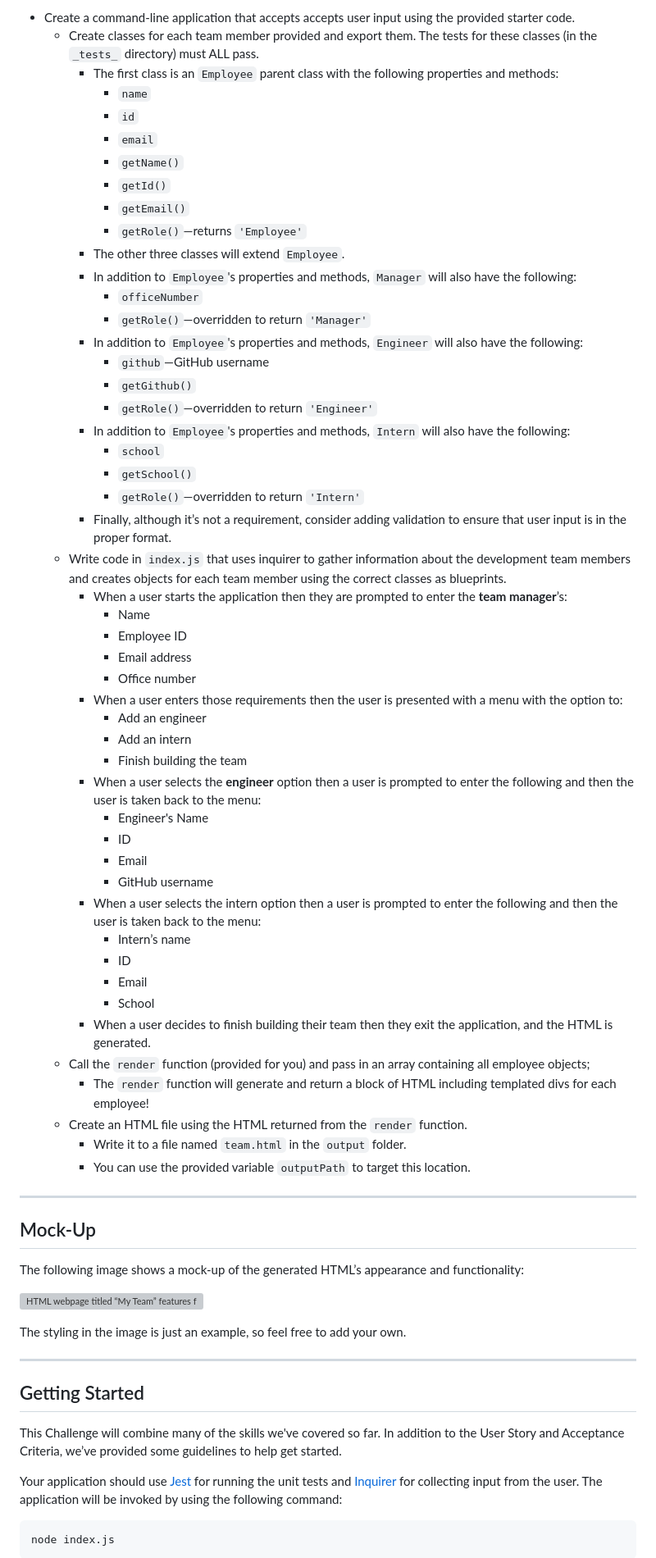
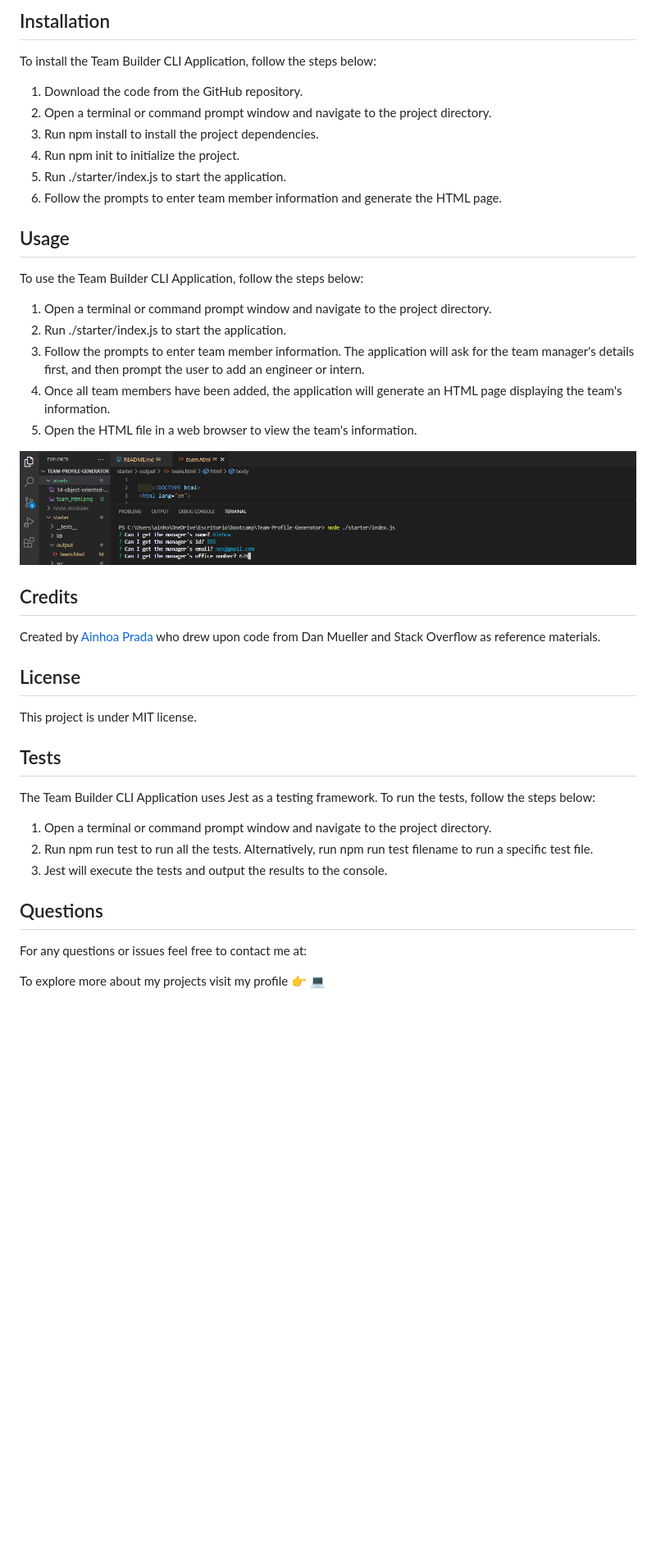
Before and after one commit to nowinoa/Team-Profile-Generator, a Markdown page: README.md, the part around one of its changes. Shown at 82% size. GitHub-like rendering; pictures changed too: assets/terminal_Ex.png (added); blank space fills up the shorter version; grey boxes are pictures that could not be loaded.

Commit message:
Readme added

````diff
--- a/README.md
+++ b/README.md
@@ -12,73 +23,40 @@ As a manager a user want to generate a webpage that displays my team's basic inf
 
-* Create a command-line application that accepts accepts user input using the provided starter code.
-  * Create classes for each team member provided and export them. The tests for these classes (in the `_tests_` directory) must ALL pass.
-    * The first class is an `Employee` parent class with the following properties and methods:
-      * `name`
-      * `id`
-      * `email`
-      * `getName()`
-      * `getId()`
-      * `getEmail()`
-      * `getRole()`&mdash;returns `'Employee'`
-    * The other three classes will extend `Employee`.
-    * In addition to `Employee`'s properties and methods, `Manager` will also have the following:
-      * `officeNumber`
-      * `getRole()`&mdash;overridden to return `'Manager'`
-    * In addition to `Employee`'s properties and methods, `Engineer` will also have the following:
-      * `github`&mdash;GitHub username
-      * `getGithub()`
-      * `getRole()`&mdash;overridden to return `'Engineer'`
-    * In addition to `Employee`'s properties and methods, `Intern` will also have the following:
-      * `school`
-      * `getSchool()`
-      * `getRole()`&mdash;overridden to return `'Intern'`
-    * Finally, although it’s not a requirement, consider adding validation to ensure that user input is in the proper format.
-  * Write code in `index.js` that uses inquirer to gather information about the development team members and creates objects for each team member using the correct classes as blueprints.
-    * When a user starts the application then they are prompted to enter the **team manager**’s:
-      * Name
-      * Employee ID
-      * Email address
-      * Office number
-    * When a user enters those requirements then the user is presented with a menu with the option to:
-      * Add an engineer
-      * Add an intern
-      * Finish building the team
-    * When a user selects the **engineer** option then a user is prompted to enter the following and then the user is taken back to the menu:
-      * Engineer's Name
-      * ID
-      * Email
-      * GitHub username
-    * When a user selects the intern option then a user is prompted to enter the following and then the user is taken back to the menu:
-      * Intern’s name
-      * ID
-      * Email
-      * School
-    * When a user decides to finish building their team then they exit the application, and the HTML is generated.
-  * Call the `render` function (provided for you) and pass in an array containing all employee objects;
-    * The `render` function will generate and return a block of HTML including templated divs for each employee!
-  * Create an HTML file using the HTML returned from the `render` function.
-    * Write it to a file named `team.html` in the `output` folder.
-    * You can use the provided variable `outputPath` to target this location.
+## Installation
+To install the Team Builder CLI Application, follow the steps below:
 
----
+1. Download the code from the GitHub repository.
+2. Open a terminal or command prompt window and navigate to the project directory.
+3. Run npm install to install the project dependencies.
+4. Run npm init to initialize the project.
+5. Run ./starter/index.js to start the application.
+6. Follow the prompts to enter team member information and generate the HTML page.
 
-## Mock-Up
+## Usage
+To use the Team Builder CLI Application, follow the steps below:
 
-The following image shows a mock-up of the generated HTML’s appearance and functionality:
+1. Open a terminal or command prompt window and navigate to the project directory.
+2. Run ./starter/index.js to start the application.
+3. Follow the prompts to enter team member information. The application will ask for the team manager's details first, and then prompt the user to add an engineer or intern.
+4. Once all team members have been added, the application will generate an HTML page displaying the team's information.
+5. Open the HTML file in a web browser to view the team's information.
 
-![HTML webpage titled “My Team” features five boxes listing employee names, titles, and other key info.](./Assets/14-object-oriented-programming-challenge-demo.png)
+<img src="./assets/terminal_Ex.png">
 
-The styling in the image is just an example, so feel free to add your own.
+## Credits
+Created by <a href="https://github.com/nowinoa">Ainhoa Prada</a> who drew upon code from Dan Mueller and Stack Overflow as reference materials.
 
----
+## License
+This project is under MIT license.
 
-## Getting Started
+## Tests
+The Team Builder CLI Application uses Jest as a testing framework. To run the tests, follow the steps below:
 
-This Challenge will combine many of the skills we've covered so far. In addition to the User Story and Acceptance Criteria, we’ve provided some guidelines to help get started.
+1. Open a terminal or command prompt window and navigate to the project directory.
+2. Run npm run test to run all the tests. Alternatively, run npm run test filename to run a specific test file.
+3. Jest will execute the tests and output the results to the console.
 
-Your application should use [Jest](https://www.npmjs.com/package/jest) for running the unit tests and [Inquirer](https://www.npmjs.com/package/inquirer) for collecting input from the user. The application will be invoked by using the following command:
+## Questions
+For any questions or issues feel free to contact me at:
 
-```bash
-node index.js
-```
+To explore more about my projects visit my profile :point_right: <a href="https://github.com/nowinoa">:computer:</a>
 
````
Also changed, not shown: other parts of README.md (+18 -64 lines), assets/team_html.png (added), 3 other files.
